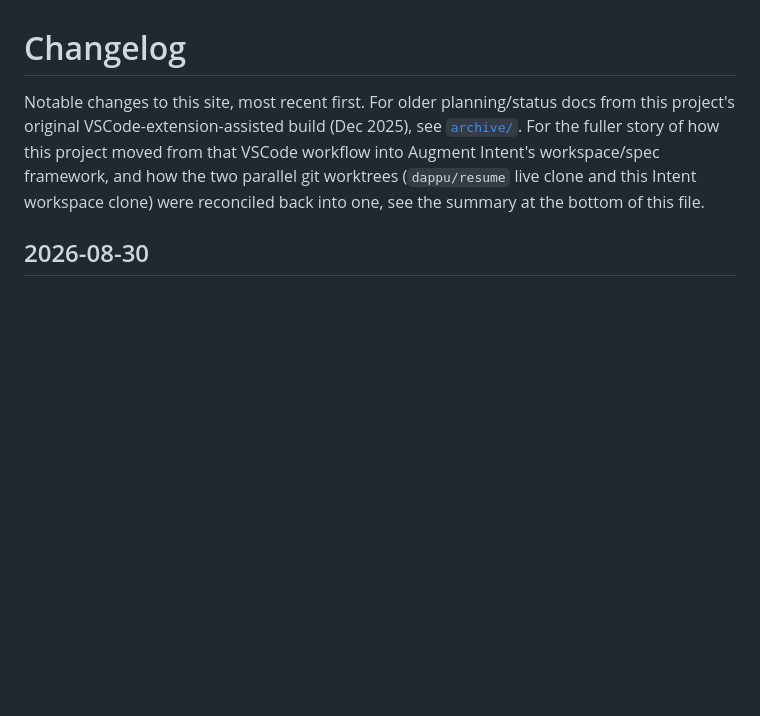
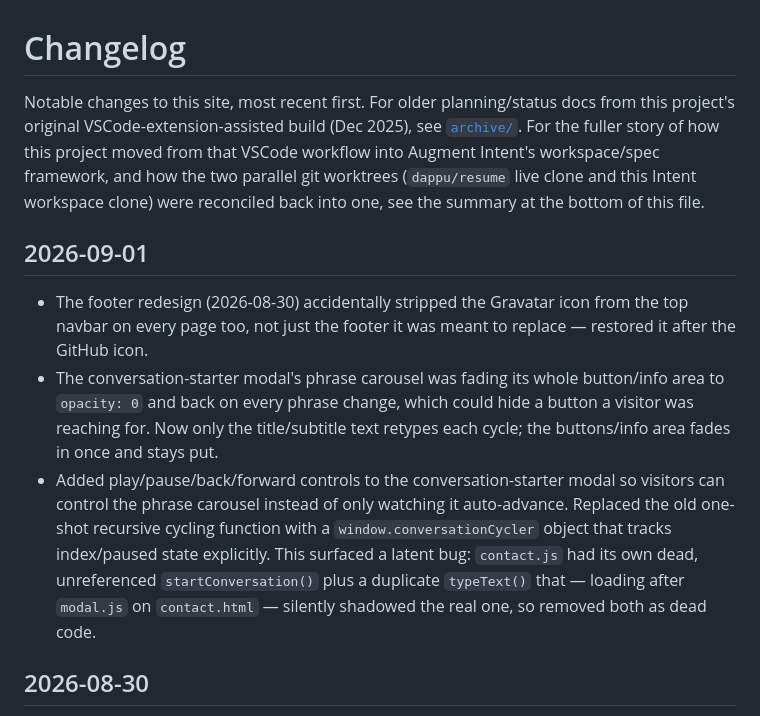
Before and after one commit to drasticstatic/resume, a Markdown page: CHANGELOG.md, the part around the change. GitHub-like rendering; blank space fills up the shorter version.

Commit message:
Update CHANGELOG.md with today's Gravatar/modal-flash fix and carousel controls

```diff
--- a/CHANGELOG.md
+++ b/CHANGELOG.md
@@ -6,6 +6,22 @@ the fuller story of how this project moved from that VSCode workflow into Augmen
 workspace/spec framework, and how the two parallel git worktrees (`dappu/resume` live clone and
 this Intent workspace clone) were reconciled back into one, see the summary at the bottom of this
 file.
+
+## 2026-09-01
+
+- The footer redesign (2026-08-30) accidentally stripped the Gravatar icon from the top navbar
+  on every page too, not just the footer it was meant to replace — restored it after the GitHub
+  icon.
+- The conversation-starter modal's phrase carousel was fading its whole button/info area to
+  `opacity: 0` and back on every phrase change, which could hide a button a visitor was reaching
+  for. Now only the title/subtitle text retypes each cycle; the buttons/info area fades in once
+  and stays put.
+- Added play/pause/back/forward controls to the conversation-starter modal so visitors can control
+  the phrase carousel instead of only watching it auto-advance. Replaced the old one-shot recursive
+  cycling function with a `window.conversationCycler` object that tracks index/paused state
+  explicitly. This surfaced a latent bug: `contact.js` had its own dead, unreferenced
+  `startConversation()` plus a duplicate `typeText()` that — loading after `modal.js` on
+  `contact.html` — silently shadowed the real one, so removed both as dead code.
 
 ## 2026-08-30
 
```
